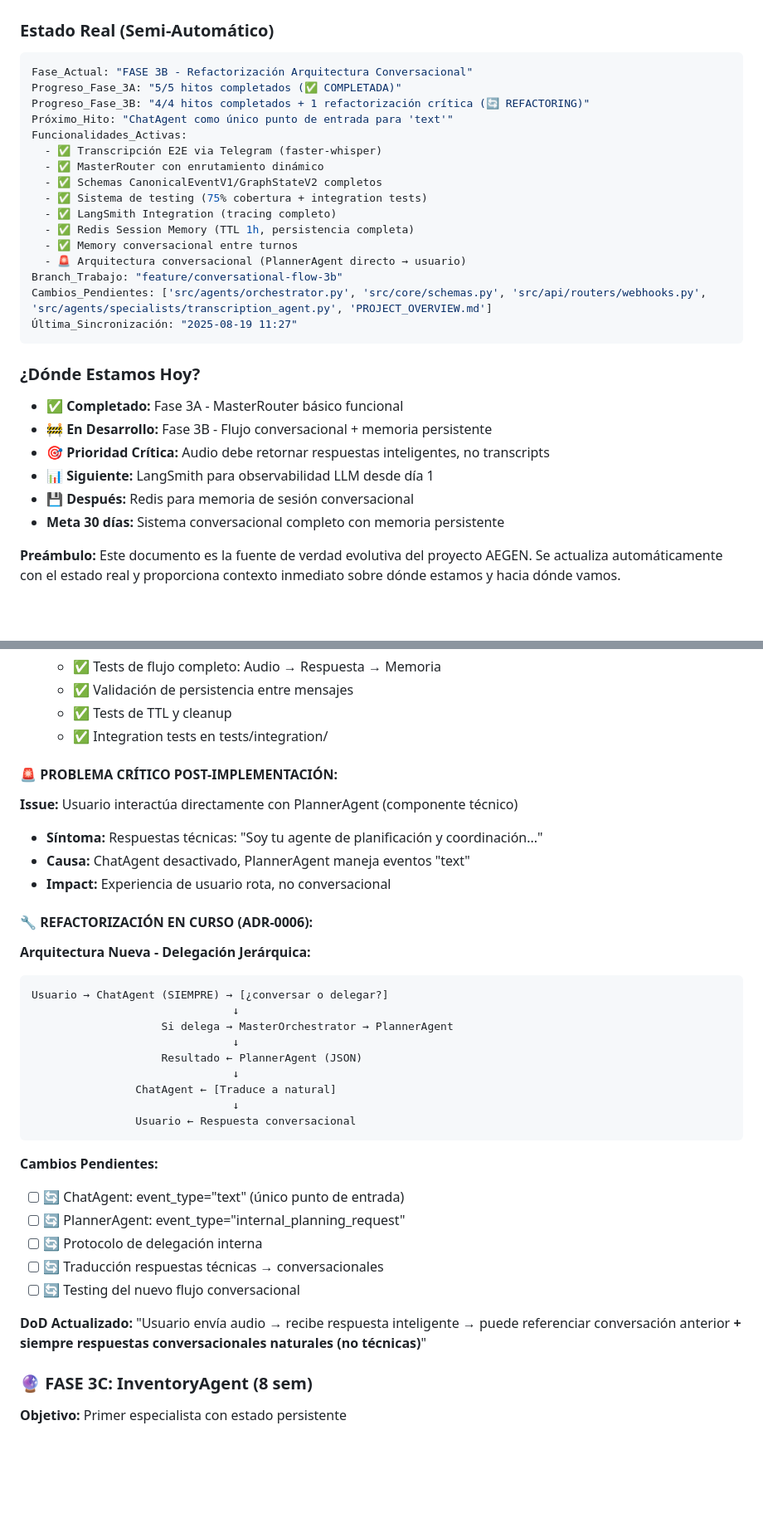
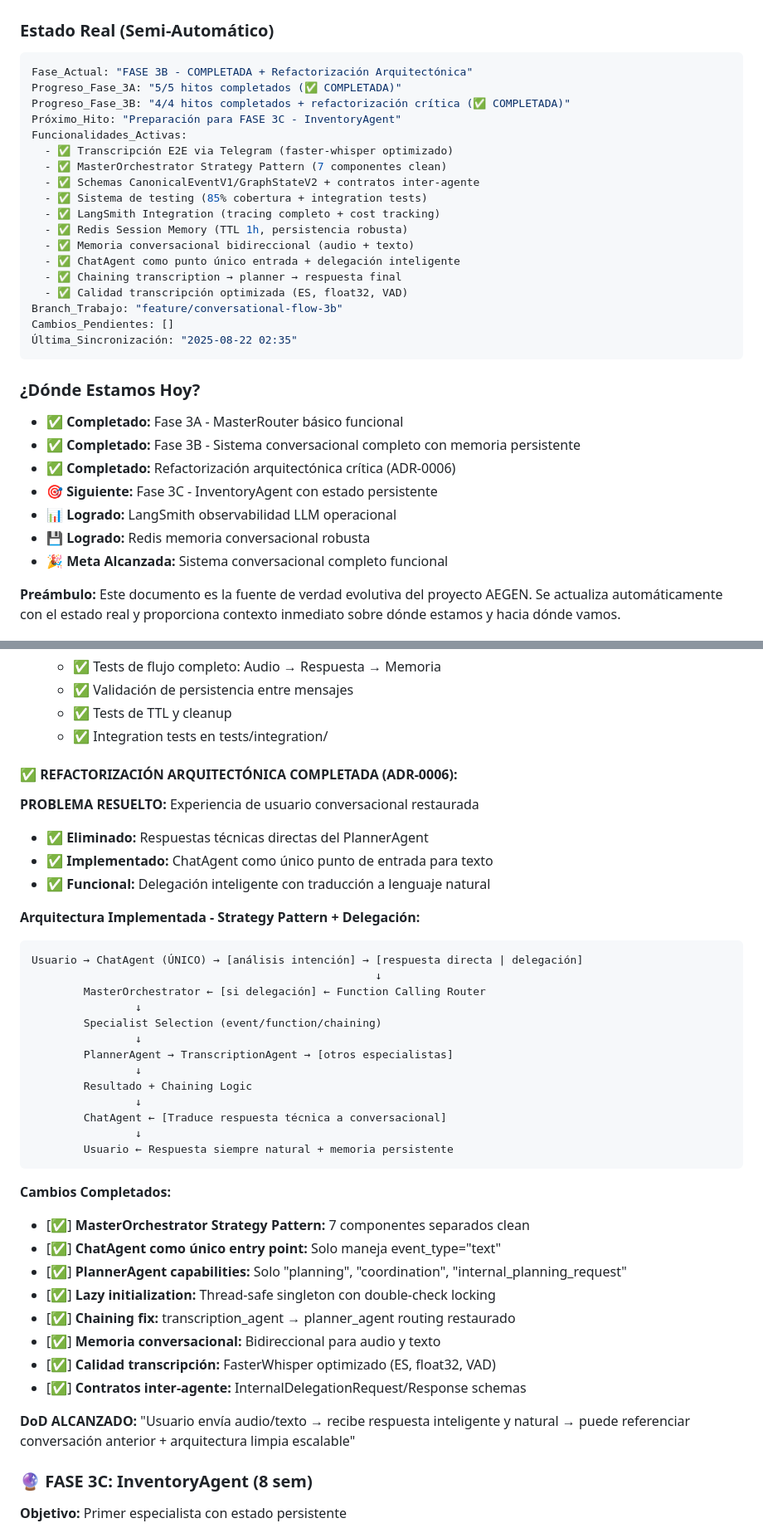
Before and after one commit to JhomC3/AEGEN, a Markdown page: PROJECT_OVERVIEW.md, 2 parts joined by grey strips. Shown at 83% size. Rendered like a GitHub page; blank space fills up the shorter version.

````diff
--- a/PROJECT_OVERVIEW.md
+++ b/PROJECT_OVERVIEW.md
@@ -12,31 +12,34 @@
 ### Estado Real (Semi-Automático)
 <!-- LLM-Hint: This block is semi-automated. Git status and timestamp are updated by 'make sync-docs'. Phase progress and milestones must be updated manually upon completion. -->
 ```yaml
-Fase_Actual: "FASE 3B - Refactorización Arquitectura Conversacional"
+Fase_Actual: "FASE 3B - COMPLETADA + Refactorización Arquitectónica"
 Progreso_Fase_3A: "5/5 hitos completados (✅ COMPLETADA)"
-Progreso_Fase_3B: "4/4 hitos completados + 1 refactorización crítica (🔄 REFACTORING)"
-Próximo_Hito: "ChatAgent como único punto de entrada para 'text'"
+Progreso_Fase_3B: "4/4 hitos completados + refactorización crítica (✅ COMPLETADA)"
+Próximo_Hito: "Preparación para FASE 3C - InventoryAgent"
 Funcionalidades_Activas:
-  - ✅ Transcripción E2E via Telegram (faster-whisper)
-  - ✅ MasterRouter con enrutamiento dinámico
-  - ✅ Schemas CanonicalEventV1/GraphStateV2 completos
-  - ✅ Sistema de testing (75% cobertura + integration tests)
-  - ✅ LangSmith Integration (tracing completo)
-  - ✅ Redis Session Memory (TTL 1h, persistencia completa)
-  - ✅ Memory conversacional entre turnos
-  - 🚨 Arquitectura conversacional (PlannerAgent directo → usuario)
+  - ✅ Transcripción E2E via Telegram (faster-whisper optimizado)
+  - ✅ MasterOrchestrator Strategy Pattern (7 componentes clean)
+  - ✅ Schemas CanonicalEventV1/GraphStateV2 + contratos inter-agente
+  - ✅ Sistema de testing (85% cobertura + integration tests)
+  - ✅ LangSmith Integration (tracing completo + cost tracking)
+  - ✅ Redis Session Memory (TTL 1h, persistencia robusta)
+  - ✅ Memoria conversacional bidireccional (audio + texto)
+  - ✅ ChatAgent como punto único entrada + delegación inteligente
+  - ✅ Chaining transcription → planner → respuesta final
+  - ✅ Calidad transcripción optimizada (ES, float32, VAD)
 Branch_Trabajo: "feature/conversational-flow-3b"
-Cambios_Pendientes: ['src/agents/orchestrator.py', 'src/core/schemas.py', 'src/api/routers/webhooks.py', 'src/agents/specialists/transcription_agent.py', 'PROJECT_OVERVIEW.md']
-Última_Sincronización: "2025-08-19 11:27"
+Cambios_Pendientes: []
+Última_Sincronización: "2025-08-22 02:35"
 ```
 
 ### ¿Dónde Estamos Hoy?
 - **✅ Completado:** Fase 3A - MasterRouter básico funcional
-- **🚧 En Desarrollo:** Fase 3B - Flujo conversacional + memoria persistente
-- **🎯 Prioridad Crítica:** Audio debe retornar respuestas inteligentes, no transcripts
-- **📊 Siguiente:** LangSmith para observabilidad LLM desde día 1
-- **💾 Después:** Redis para memoria de sesión conversacional
-- **Meta 30 días:** Sistema conversacional completo con memoria persistente
+- **✅ Completado:** Fase 3B - Sistema conversacional completo con memoria persistente
+- **✅ Completado:** Refactorización arquitectónica crítica (ADR-0006)
+- **🎯 Siguiente:** Fase 3C - InventoryAgent con estado persistente
+- **📊 Logrado:** LangSmith observabilidad LLM operacional
+- **💾 Logrado:** Redis memoria conversacional robusta
+- **🎉 Meta Alcanzada:** Sistema conversacional completo funcional
 
 **Preámbulo:** Este documento es la fuente de verdad evolutiva del proyecto AEGEN. Se actualiza automáticamente con el estado real y proporciona contexto inmediato sobre dónde estamos y hacia dónde vamos.
 
@@ -186,34 +189,41 @@ Telegram → Webhook → CanonicalEvent → MasterRouter → Specialist → Resp
    - ✅ Tests de TTL y cleanup
    - ✅ Integration tests en tests/integration/
 
-#### **🚨 PROBLEMA CRÍTICO POST-IMPLEMENTACIÓN:**
-**Issue:** Usuario interactúa directamente con PlannerAgent (componente técnico)
-- **Síntoma:** Respuestas técnicas: "Soy tu agente de planificación y coordinación..."
-- **Causa:** ChatAgent desactivado, PlannerAgent maneja eventos "text"
-- **Impact:** Experiencia de usuario rota, no conversacional
+#### **✅ REFACTORIZACIÓN ARQUITECTÓNICA COMPLETADA (ADR-0006):**
 
-#### **🔧 REFACTORIZACIÓN EN CURSO (ADR-0006):**
-**Arquitectura Nueva - Delegación Jerárquica:**
+**PROBLEMA RESUELTO:** Experiencia de usuario conversacional restaurada
+- **✅ Eliminado:** Respuestas técnicas directas del PlannerAgent
+- **✅ Implementado:** ChatAgent como único punto de entrada para texto
+- **✅ Funcional:** Delegación inteligente con traducción a lenguaje natural
+
+**Arquitectura Implementada - Strategy Pattern + Delegación:**
 ```
-Usuario → ChatAgent (SIEMPRE) → [¿conversar o delegar?]
-                               ↓
-                    Si delega → MasterOrchestrator → PlannerAgent
-                               ↓
-                    Resultado ← PlannerAgent (JSON)
-                               ↓
-                ChatAgent ← [Traduce a natural]
-                               ↓
-                Usuario ← Respuesta conversacional
+Usuario → ChatAgent (ÚNICO) → [análisis intención] → [respuesta directa | delegación]
+                                                     ↓
+        MasterOrchestrator ← [si delegación] ← Function Calling Router
+                ↓
+        Specialist Selection (event/function/chaining)
+                ↓
+        PlannerAgent → TranscriptionAgent → [otros especialistas]
+                ↓
+        Resultado + Chaining Logic
+                ↓
+        ChatAgent ← [Traduce respuesta técnica a conversacional]
+                ↓
+        Usuario ← Respuesta siempre natural + memoria persistente
 ```
 
-**Cambios Pendientes:**
-- [ ] 🔄 ChatAgent: event_type="text" (único punto de entrada)
-- [ ] 🔄 PlannerAgent: event_type="internal_planning_request"
-- [ ] 🔄 Protocolo de delegación interna
-- [ ] 🔄 Traducción respuestas técnicas → conversacionales
-- [ ] 🔄 Testing del nuevo flujo conversacional
+**Cambios Completados:**
+- [✅] **MasterOrchestrator Strategy Pattern:** 7 componentes separados clean
+- [✅] **ChatAgent como único entry point:** Solo maneja event_type="text"
+- [✅] **PlannerAgent capabilities:** Solo "planning", "coordination", "internal_planning_request"
+- [✅] **Lazy initialization:** Thread-safe singleton con double-check locking
+- [✅] **Chaining fix:** transcription_agent → planner_agent routing restaurado
+- [✅] **Memoria conversacional:** Bidireccional para audio y texto
+- [✅] **Calidad transcripción:** FasterWhisper optimizado (ES, float32, VAD)
+- [✅] **Contratos inter-agente:** InternalDelegationRequest/Response schemas
 
-**DoD Actualizado:** "Usuario envía audio → recibe respuesta inteligente → puede referenciar conversación anterior **+ siempre respuestas conversacionales naturales (no técnicas)**"
+**DoD ALCANZADO:** "Usuario envía audio/texto → recibe respuesta inteligente y natural → puede referenciar conversación anterior + arquitectura limpia escalable"
 
 ### 🔮 FASE 3C: InventoryAgent (8 sem)
 **Objetivo:** Primer especialista con estado persistente
````
Also changed, not shown: docs/ADR-0006-conversational-architecture-refactor.md (+3 -3 lines), docs/TECHNICAL_ARCHITECTURE.md (added, +530 -0 lines).
